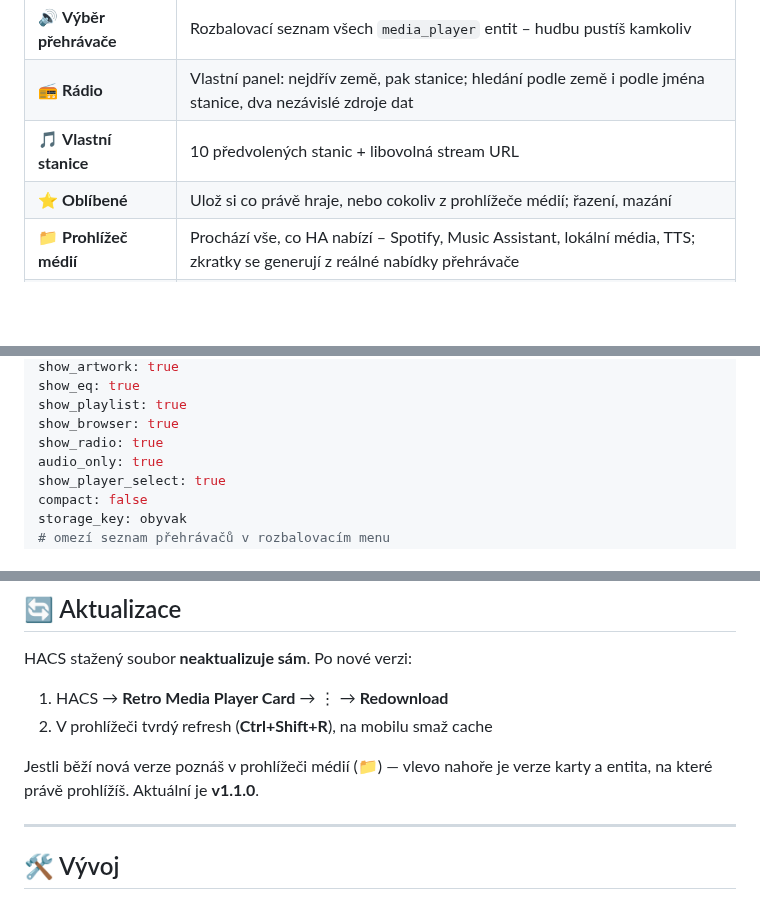
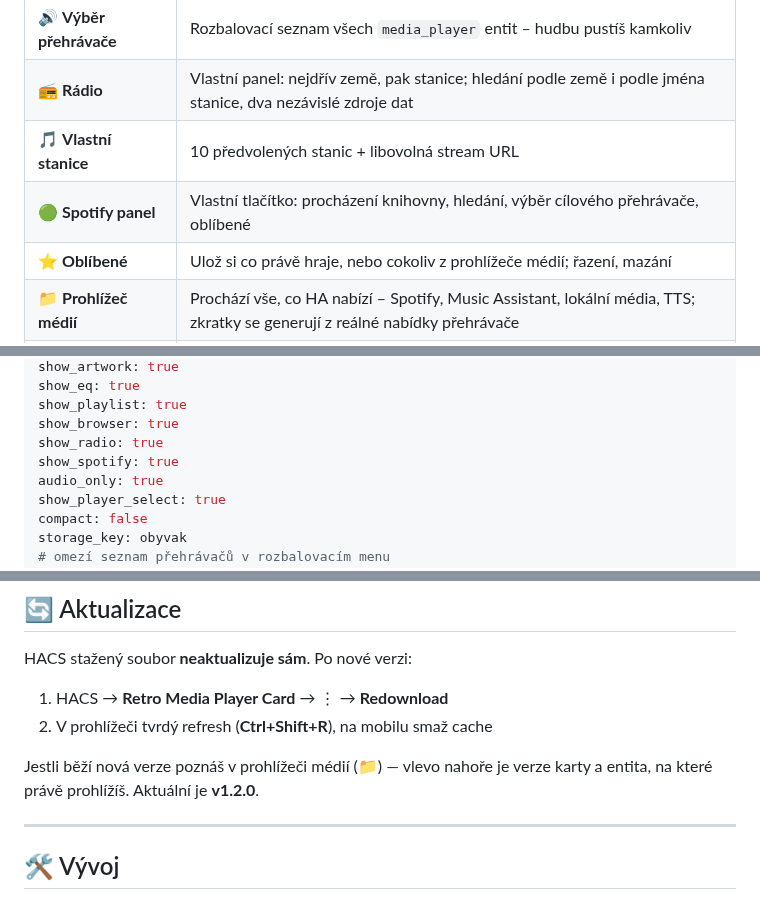
Before and after one commit to joshuaaaaa/HA_player, a Markdown page: README.md, 3 parts joined by grey strips. Rendered like a GitHub page; blank space fills up the shorter version.

```diff
--- a/README.md
+++ b/README.md
@@ -19,6 +19,7 @@ vzhledu a exportem/importem nastavení.
 | 🔊 **Výběr přehrávače** | Rozbalovací seznam všech `media_player` entit – hudbu pustíš kamkoliv |
 | 📻 **Rádio** | Vlastní panel: nejdřív země, pak stanice; hledání podle země i podle jména stanice, dva nezávislé zdroje dat |
 | 🎵 **Vlastní stanice** | 10 předvolených stanic + libovolná stream URL |
+| 🟢 **Spotify panel** | Vlastní tlačítko: procházení knihovny, hledání, výběr cílového přehrávače, oblíbené |
 | ⭐ **Oblíbené** | Ulož si co právě hraje, nebo cokoliv z prohlížeče médií; řazení, mazání |
 | 📁 **Prohlížeč médií** | Prochází vše, co HA nabízí – Spotify, Music Assistant, lokální média, TTS; zkratky se generují z reálné nabídky přehrávače |
 | 🎚 **Ekvalizér** | 10pásmový EQ + preamp a 9 předvoleb; přepínání `sound_mode` přehrávače |
@@ -84,6 +85,7 @@ show_eq: true
 show_playlist: true
 show_browser: true
 show_radio: true
+show_spotify: true
 audio_only: true
 show_player_select: true
 compact: false
@@ -287,7 +328,7 @@ HACS stažený soubor **neaktualizuje sám**. Po nové verzi:
 2. V prohlížeči tvrdý refresh (**Ctrl+Shift+R**), na mobilu smaž cache
 
 Jestli běží nová verze poznáš v prohlížeči médií (📁) — vlevo nahoře je verze
-karty a entita, na které právě prohlížíš. Aktuální je **v1.1.0**.
+karty a entita, na které právě prohlížíš. Aktuální je **v1.2.0**.
 
 ---
 
```
Also changed, not shown: other parts of README.md (+40 -1 lines), docs/images/panel-spotify.png (added), 1 other file.
